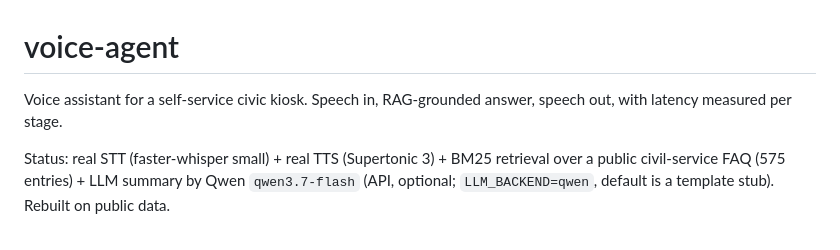
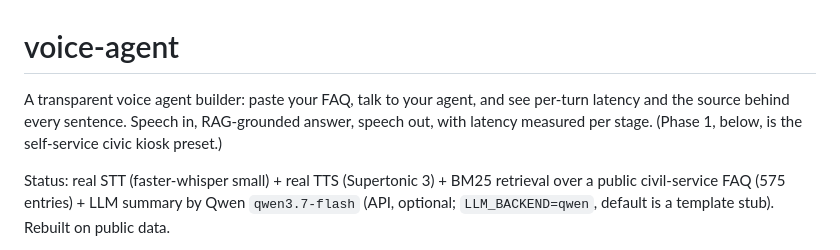
Before and after one commit to ilyos-numon/voice-agent, a Markdown page: README.md, the part around the change. Rendered like a GitHub page.

Commit message:
vision: transparent voice agent builder (phase 2), README first line
Co-Authored-By: Claude Opus 5.5 <noreply@anthropic.com>

```diff
--- a/README.md
+++ b/README.md
@@ -1,6 +1,6 @@
 # voice-agent
 
-Voice assistant for a self-service civic kiosk. Speech in, RAG-grounded answer, speech out, with latency measured per stage.
+A transparent voice agent builder: paste your FAQ, talk to your agent, and see per-turn latency and the source behind every sentence. Speech in, RAG-grounded answer, speech out, with latency measured per stage. (Phase 1, below, is the self-service civic kiosk preset.)
 
 Status: real STT (faster-whisper small) + real TTS (Supertonic 3) + BM25 retrieval over a public civil-service FAQ (575 entries) + LLM summary by Qwen `qwen3.7-flash` (API, optional; `LLM_BACKEND=qwen`, default is a template stub). Rebuilt on public data.
 
```
Also changed, not shown: docs/vision.md (+65 -93 lines).
